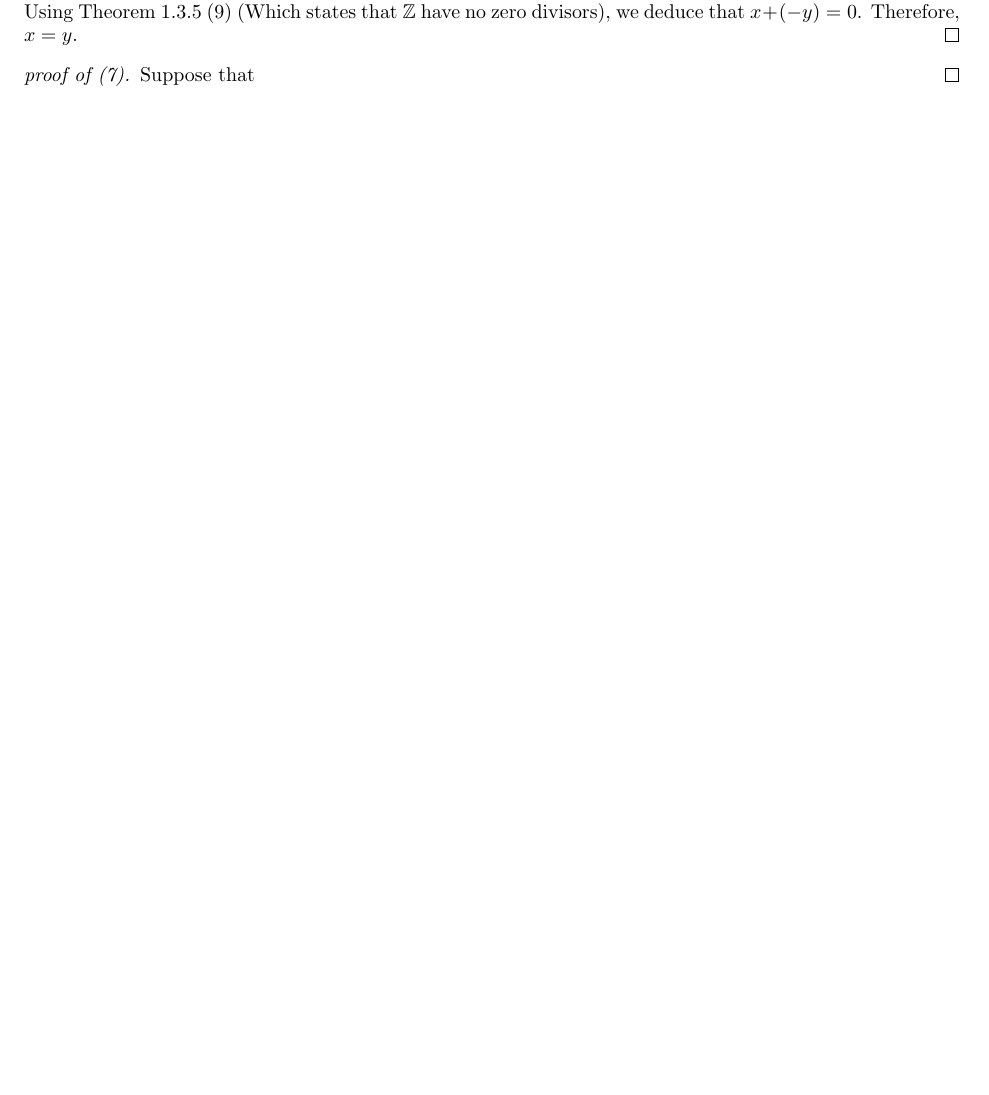
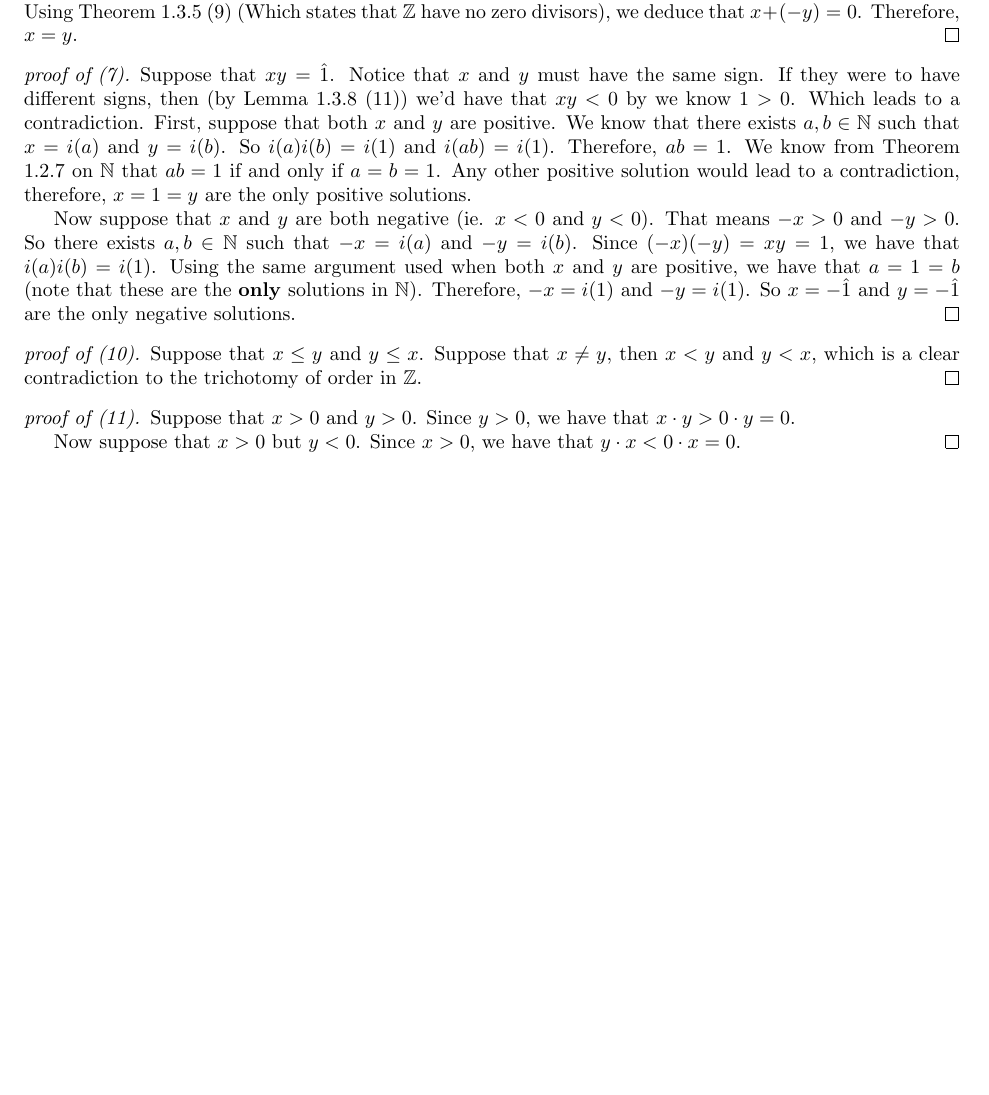
Before and after one commit to pr-oof/Solutions-to-bloch-analysis, a LaTeX document (main.tex, which reads Chapters/Chapter1.tex): part of page 6 of 6 before the commit and part of page 7 of 7 after it, cut so that both start at the same text, the shorter picture padded with empty space. Compiled offline with pdfLaTeX.

Commit message:
Finished Exercise 1.3.11.

```diff
--- a/Chapters/Chapter1.tex
+++ b/Chapters/Chapter1.tex
@@ -239,5 +240,14 @@ we think of \(\naturals\) as the set of positive integers. That is, let \(G \sub
     Using Theorem 1.3.5 (9) (Which states that \(\integers\) have no zero divisors), we deduce that \(x + (-y) = 0\). Therefore, \(x = y\).
 \end{proof}
 \begin{proof}[proof of (7)]
-    Suppose that \(\)
+    Suppose that \(xy = \hat{1}\). Notice that \(x\) and \(y\) must have the same sign. If they were to have different signs, then (by Lemma 1.3.8 (11)) we'd have that \(xy < 0\) by we know \(1 > 0\). Which leads to a contradiction.
+    First, suppose that both \(x\) and \(y\) are positive. We know that there exists \(a,b \in \naturals\) such that \(x = i(a)\) and \(y = i(b)\). So \(i(a)i(b) = i(1)\) and \(i(ab) = i(1)\). Therefore, \(ab = 1\). We know from Theorem 1.2.7 on \(\naturals\) that \(ab = 1\) if and only if \(a = b = 1\). Any other positive solution would lead to a contradiction, therefore, \(x = 1 = y\) are the only positive solutions.
+    \par Now suppose that \(x\) and \(y\) are both negative (ie. \(x < 0\) and \(y < 0\)). That means \(-x > 0\) and \(-y > 0\). So there exists \(a,b \in \naturals\) such that \(-x = i(a)\) and \(-y = i(b)\). Since \((-x)(-y) = xy = 1\), we have that \(i(a)i(b) = i(1)\). Using the same argument used when both \(x\) and \(y\) are positive, we have that \(a = 1 = b\) (note that these are the \textbf{only} solutions in \(\naturals\)). Therefore, \(-x = i(1)\) and \(-y = i(1)\). So \(x = -\hat{1}\) and \(y = -\hat{1}\) are the only negative solutions.
 \end{proof}
+\begin{proof}[proof of (10)]
+    Suppose that \(x \leq y\) and \(y \leq x\). Suppose that \(x \neq y\), then \(x < y\) and \(y < x\), which is a clear contradiction to the trichotomy of order in \(\integers\).
+\end{proof}
+\begin{proof}[proof of (11)]
+    Suppose that \(x > 0\) and \(y > 0\). Since \(y > 0\), we have that \(x \cdot y > 0 \cdot y = 0\).
+    \par Now suppose that \(x > 0\) but \(y < 0\). Since \(x > 0\), we have that \(y \cdot x < 0 \cdot x = 0\).
+\end{proof}
```
Also changed, not shown: main.tex (+1 -0 lines), main.pdf, Chapters/Chapter1.tex (1 more changed lines).
